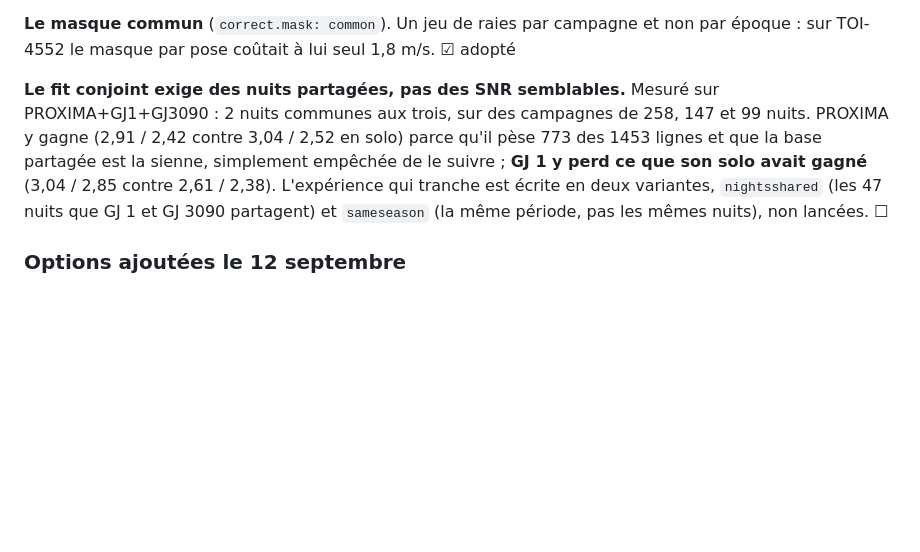
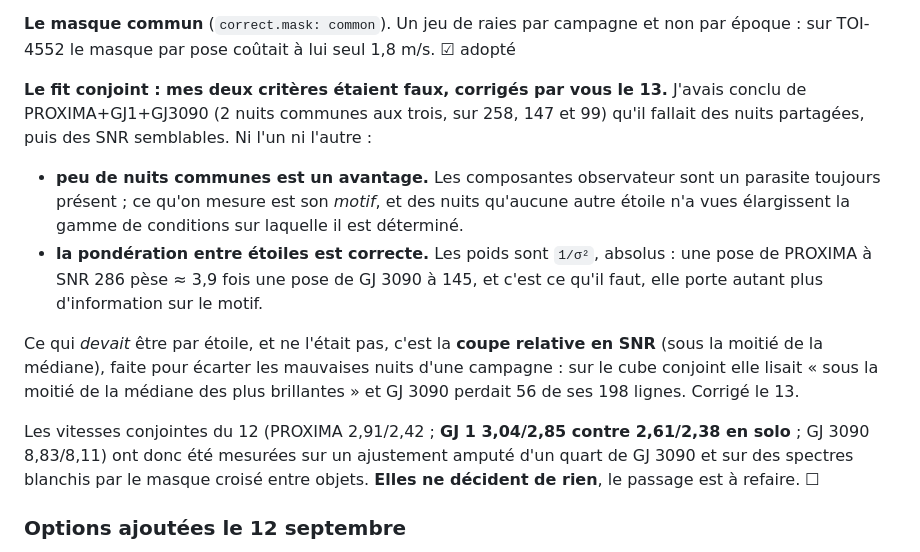
Before and after one commit to eartigau/pca2d_preclean, a Markdown page: docs/options.md, the part around the change. Rendered like a GitHub page; blank space fills up the shorter version.

Commit message:
the inventory carries the correction, not the conclusion it replaced
Both criteria I had written down for the joint fit were wrong, and the entry now
says so plainly rather than being quietly rewritten: few shared nights is an
advantage, and the weighting between stars of different brightness is correct as
it stands. What genuinely had to be per star was the relative SNR cut.

And the velocities of the 12th are marked as deciding nothing: they were measured
on a fit missing a quarter of GJ 3090 and on spectra blanked by a mask taken
across the three campaigns.

Co-Authored-By: Claude Opus 5 (1M context) <noreply@anthropic.com>

```diff
--- a/docs/options.md
+++ b/docs/options.md
@@ -135,14 +135,28 @@ pose, de 0,97 à 1,67 m/s. ☑ adopté
 **Le masque commun** (`correct.mask: common`). Un jeu de raies par campagne et non
 par époque : sur TOI-4552 le masque par pose coûtait à lui seul 1,8 m/s. ☑ adopté
 
-**Le fit conjoint exige des nuits partagées, pas des SNR semblables.** Mesuré sur
-PROXIMA+GJ1+GJ3090 : 2 nuits communes aux trois, sur des campagnes de 258, 147 et
-99 nuits. PROXIMA y gagne (2,91 / 2,42 contre 3,04 / 2,52 en solo) parce qu'il
-pèse 773 des 1453 lignes et que la base partagée est la sienne, simplement
-empêchée de le suivre ; **GJ 1 y perd ce que son solo avait gagné** (3,04 / 2,85
-contre 2,61 / 2,38). L'expérience qui tranche est écrite en deux variantes,
-`nightsshared` (les 47 nuits que GJ 1 et GJ 3090 partagent) et `sameseason` (la
-même période, pas les mêmes nuits), non lancées. ☐
+**Le fit conjoint : mes deux critères étaient faux, corrigés par vous le 13.**
+J'avais conclu de PROXIMA+GJ1+GJ3090 (2 nuits communes aux trois, sur 258, 147 et
+99) qu'il fallait des nuits partagées, puis des SNR semblables. Ni l'un ni
+l'autre :
+
+- **peu de nuits communes est un avantage.** Les composantes observateur sont un
+  parasite toujours présent ; ce qu'on mesure est son *motif*, et des nuits
+  qu'aucune autre étoile n'a vues élargissent la gamme de conditions sur laquelle
+  il est déterminé.
+- **la pondération entre étoiles est correcte.** Les poids sont `1/σ²`, absolus :
+  une pose de PROXIMA à SNR 286 pèse ≈ 3,9 fois une pose de GJ 3090 à 145, et
+  c'est ce qu'il faut, elle porte autant plus d'information sur le motif.
+
+Ce qui *devait* être par étoile, et ne l'était pas, c'est la **coupe relative en
+SNR** (sous la moitié de la médiane), faite pour écarter les mauvaises nuits d'une
+campagne : sur le cube conjoint elle lisait « sous la moitié de la médiane des
+plus brillantes » et GJ 3090 perdait 56 de ses 198 lignes. Corrigé le 13.
+
+Les vitesses conjointes du 12 (PROXIMA 2,91/2,42 ; **GJ 1 3,04/2,85 contre
+2,61/2,38 en solo** ; GJ 3090 8,83/8,11) ont donc été mesurées sur un ajustement
+amputé d'un quart de GJ 3090 et sur des spectres blanchis par le masque croisé
+entre objets. **Elles ne décident de rien**, le passage est à refaire. ☐
 
 ### Options ajoutées le 12 septembre
 
```
